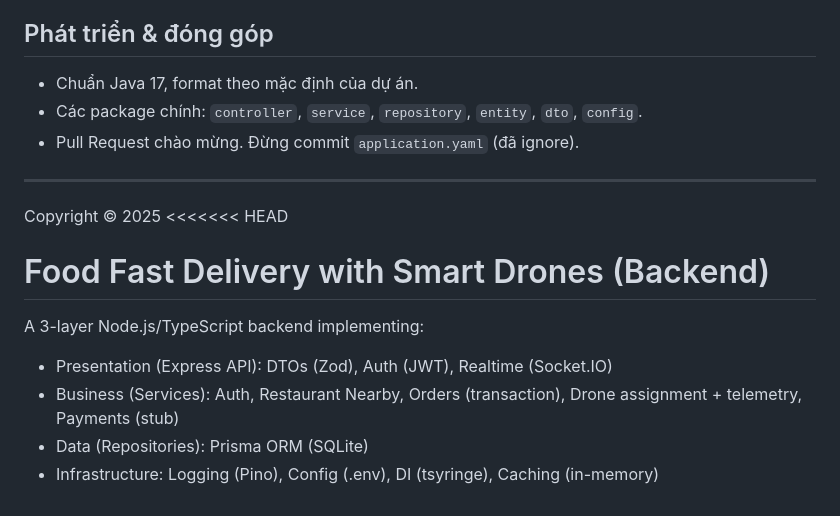
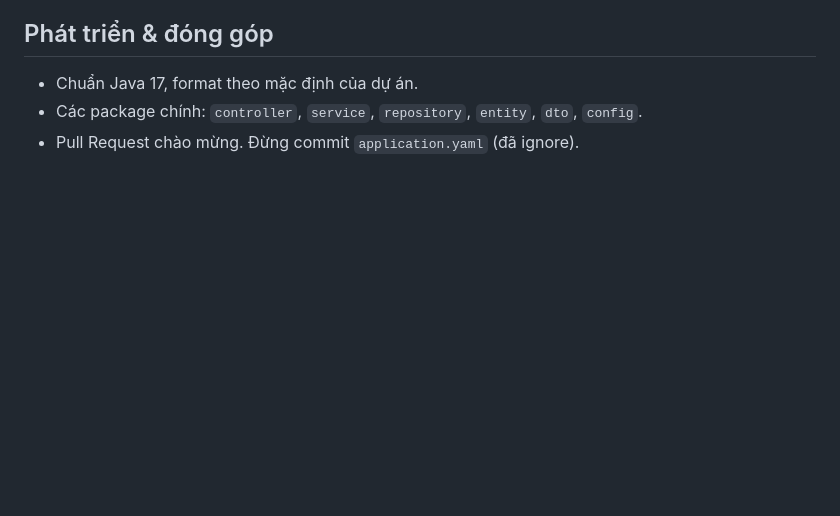
Before and after one commit to hminhquaan/CNPM_FoodieFastDelivery, a Markdown page: README.md, the part around the change. Drawn GitHub-style; blank space fills up the shorter version.

```diff
--- a/README.md
+++ b/README.md
@@ -120,15 +120,3 @@ Lưu ý base URL luôn có tiền tố `/home` do context-path.
 - Chuẩn Java 17, format theo mặc định của dự án.
 - Các package chính: `controller`, `service`, `repository`, `entity`, `dto`, `config`.
 - Pull Request chào mừng. Đừng commit `application.yaml` (đã ignore).
-
----
-
-Copyright © 2025
-<<<<<<< HEAD
-# Food Fast Delivery with Smart Drones (Backend)
-
-A 3-layer Node.js/TypeScript backend implementing:
-- Presentation (Express API): DTOs (Zod), Auth (JWT), Realtime (Socket.IO)
-- Business (Services): Auth, Restaurant Nearby, Orders (transaction), Drone assignment + telemetry, Payments (stub)
-- Data (Repositories): Prisma ORM (SQLite)
-- Infrastructure: Logging (Pino), Config (.env), DI (tsyringe), Caching (in-memory)
```
